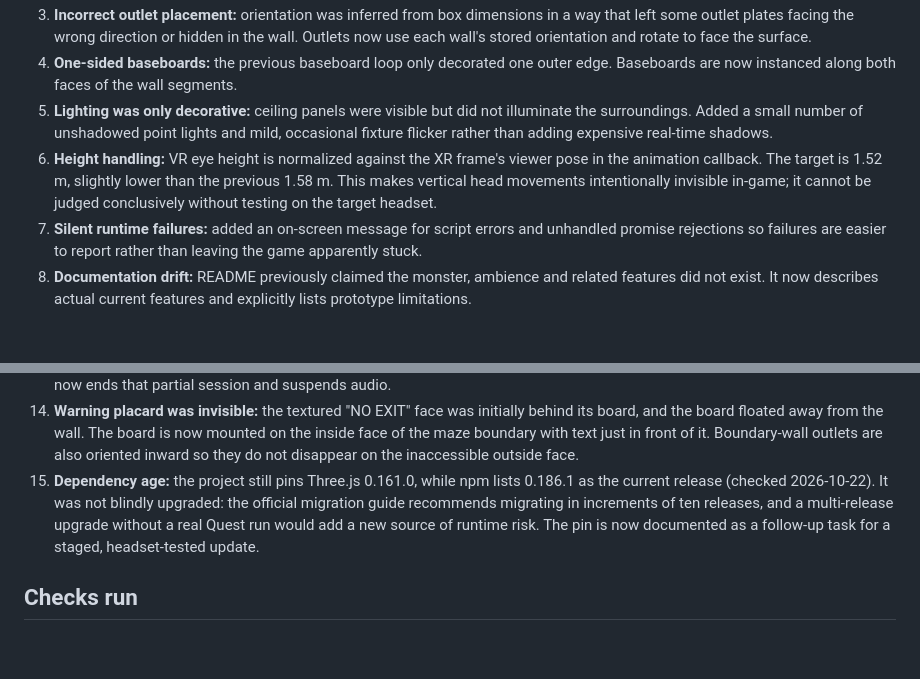
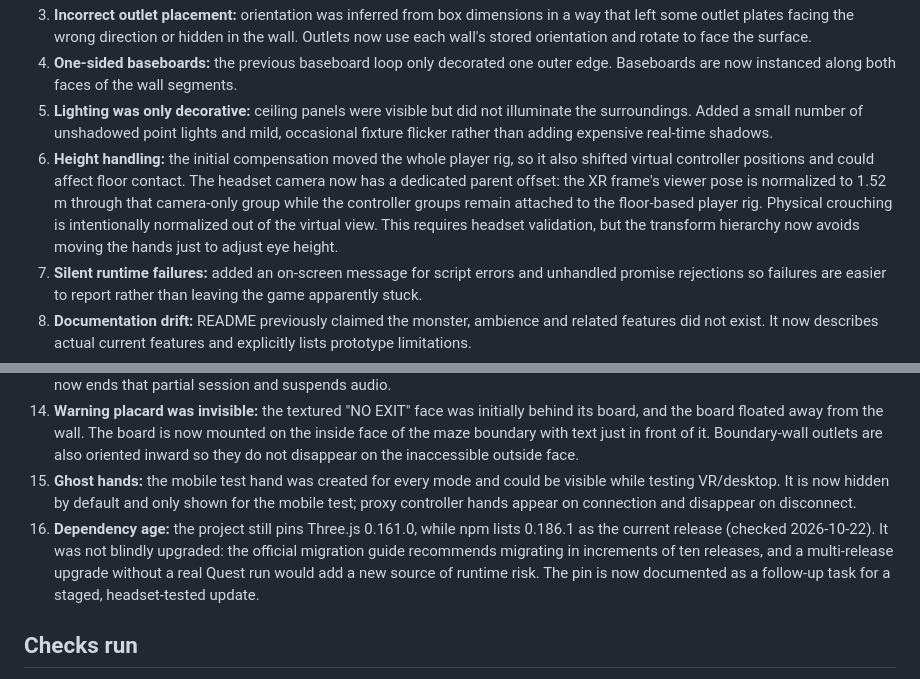
Before and after one commit to EverettIsTheMoon/BackroomsGTAG, a Markdown page: AUDIT.md, 2 parts joined by grey strips. GitHub-like rendering; blank space fills up the shorter version.

Commit message:
Document camera-only height normalization and ghost-hand fix

```diff
--- a/AUDIT.md
+++ b/AUDIT.md
@@ -23,7 +23,7 @@ The pictures were used as visual references only; their pixels are not bundled i
 3. **Incorrect outlet placement:** orientation was inferred from box dimensions in a way that left some outlet plates facing the wrong direction or hidden in the wall. Outlets now use each wall's stored orientation and rotate to face the surface.
 4. **One-sided baseboards:** the previous baseboard loop only decorated one outer edge. Baseboards are now instanced along both faces of the wall segments.
 5. **Lighting was only decorative:** ceiling panels were visible but did not illuminate the surroundings. Added a small number of unshadowed point lights and mild, occasional fixture flicker rather than adding expensive real-time shadows.
-6. **Height handling:** VR eye height is normalized against the XR frame's viewer pose in the animation callback. The target is 1.52 m, slightly lower than the previous 1.58 m. This makes vertical head movements intentionally invisible in-game; it cannot be judged conclusively without testing on the target headset.
+6. **Height handling:** the initial compensation moved the whole player rig, so it also shifted virtual controller positions and could affect floor contact. The headset camera now has a dedicated parent offset: the XR frame's viewer pose is normalized to 1.52 m through that camera-only group while the controller groups remain attached to the floor-based player rig. Physical crouching is intentionally normalized out of the virtual view. This requires headset validation, but the transform hierarchy now avoids moving the hands just to adjust eye height.
 7. **Silent runtime failures:** added an on-screen message for script errors and unhandled promise rejections so failures are easier to report rather than leaving the game apparently stuck.
 8. **Documentation drift:** README previously claimed the monster, ambience and related features did not exist. It now describes actual current features and explicitly lists prototype limitations.
 9. **Desktop camera began at floor level:** desktop startup set the camera to Y=0, which would show the scene from the floor. It now starts at 1.52 m, matching the virtual VR eye-height target.
@@ -32,7 +32,8 @@ The pictures were used as visual references only; their pixels are not bundled i
 12. **VR session feature consistency:** floor-height normalization depends on a floor-relative reference space, but the session requested that feature only as optional. It is now requested as required; VR startup fails with an error message instead of proceeding without the floor-space assumption. Removed the unused hand-tracking feature request because the game uses controller grip poses.
 13. **VR session lifecycle:** ending the headset session now resets movement, hides the roaming entity, suspends synthesized ambience, and restores the menu. If `renderer.xr.setSession()` fails after a browser session was created, the catch path now ends that partial session and suspends audio.
 14. **Warning placard was invisible:** the textured "NO EXIT" face was initially behind its board, and the board floated away from the wall. The board is now mounted on the inside face of the maze boundary with text just in front of it. Boundary-wall outlets are also oriented inward so they do not disappear on the inaccessible outside face.
-15. **Dependency age:** the project still pins Three.js 0.161.0, while npm lists 0.186.1 as the current release (checked 2026-10-22). It was not blindly upgraded: the official migration guide recommends migrating in increments of ten releases, and a multi-release upgrade without a real Quest run would add a new source of runtime risk. The pin is now documented as a follow-up task for a staged, headset-tested update.
+15. **Ghost hands:** the mobile test hand was created for every mode and could be visible while testing VR/desktop. It is now hidden by default and only shown for the mobile test; proxy controller hands appear on connection and disappear on disconnect.
+16. **Dependency age:** the project still pins Three.js 0.161.0, while npm lists 0.186.1 as the current release (checked 2026-10-22). It was not blindly upgraded: the official migration guide recommends migrating in increments of ten releases, and a multi-release upgrade without a real Quest run would add a new source of runtime risk. The pin is now documented as a follow-up task for a staged, headset-tested update.
 
 ## Checks run
 
```
